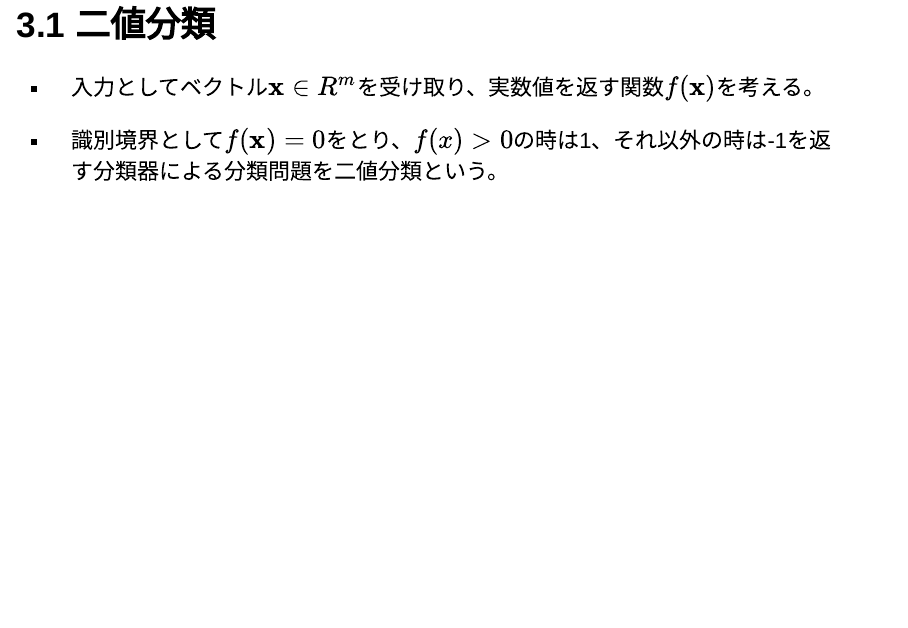
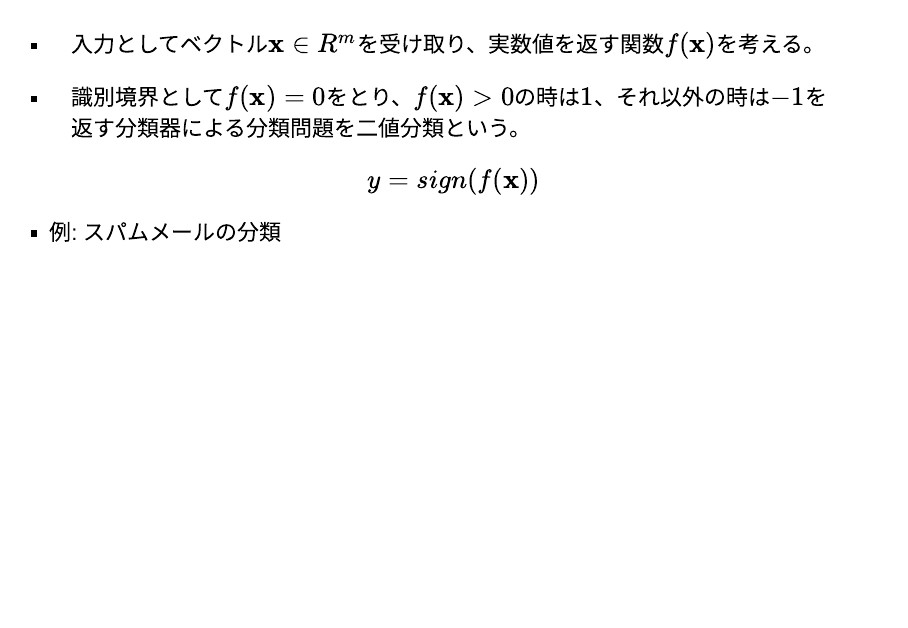
Before and after one commit to th3888/SaturdayStudyGroup, an R Markdown document (onlinelearning1.Rmd): page 3 of 7. Rendered offline with R 4.5, knitr and Pandoc, with nearby package versions; drawn as Slidy slides in place of the format the file asks for.

Commit message:
Add files via upload

````diff
--- a/onlinelearning1.Rmd
+++ b/onlinelearning1.Rmd
@@ -23,17 +25,22 @@ output:
     text-transform: none;
   }
 </style>
-
 ```{r setup, include=FALSE}
 knitr::opts_chunk$set(echo = TRUE)
 library(revealjs)
 library(ggplot2)
 library(dplyr)
 ```
-# 3.1 二値分類
+##
 - 入力としてベクトル${\bf x}\in R^m$を受け取り、実数値を返す関数$f({\bf x})$を考える。
 
-- 識別境界として$f({\bf x})=0$をとり、$f({x})>0$の時は1、それ以外の時は-1を返す分類器による分類問題を二値分類という。
+- 識別境界として$f({\bf x})=0$をとり、$f({\bf x})>0$の時は$1$、それ以外の時は$-1$を返す分類器による分類問題を二値分類という。
+
+\begin{equation}
+y=sign(f({\bf x}))
+\end{equation}
+
+- 例: スパムメールの分類
 
 # 3.2 線形分類器
 
````
Also changed, not shown: onlinelearning1.Rmd (2 more changed lines).
